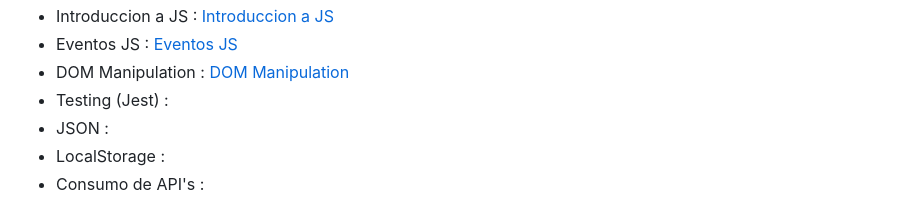
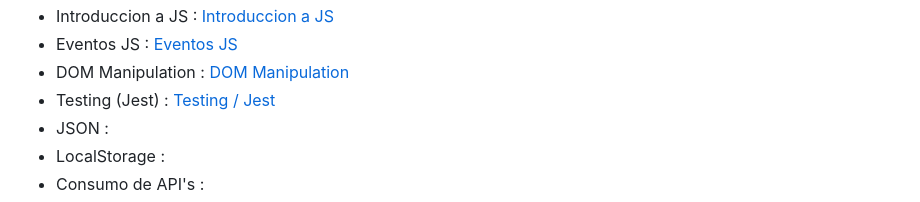
Before and after one commit to DevDesiree/F5-FemCoders, a Markdown page: README.md, the part around the change. GitHub-like rendering.

Commit message:
Update Main Readme

```diff
--- a/README.md
+++ b/README.md
@@ -22,7 +22,7 @@ En este repositorio guardare :
 - Introduccion a JS : [Introduccion a JS](./Teoria/JS.md)
 - Eventos JS : [Eventos JS](./Teoria/Eventos-JS.md)
 - DOM Manipulation : [DOM Manipulation](./Teoria/DOM.md)
-- Testing (Jest) :
+- Testing (Jest) : [Testing / Jest](./Teoria/Testing-Jest.md)
 - JSON :
 - LocalStorage :
 - Consumo de API's :
```
